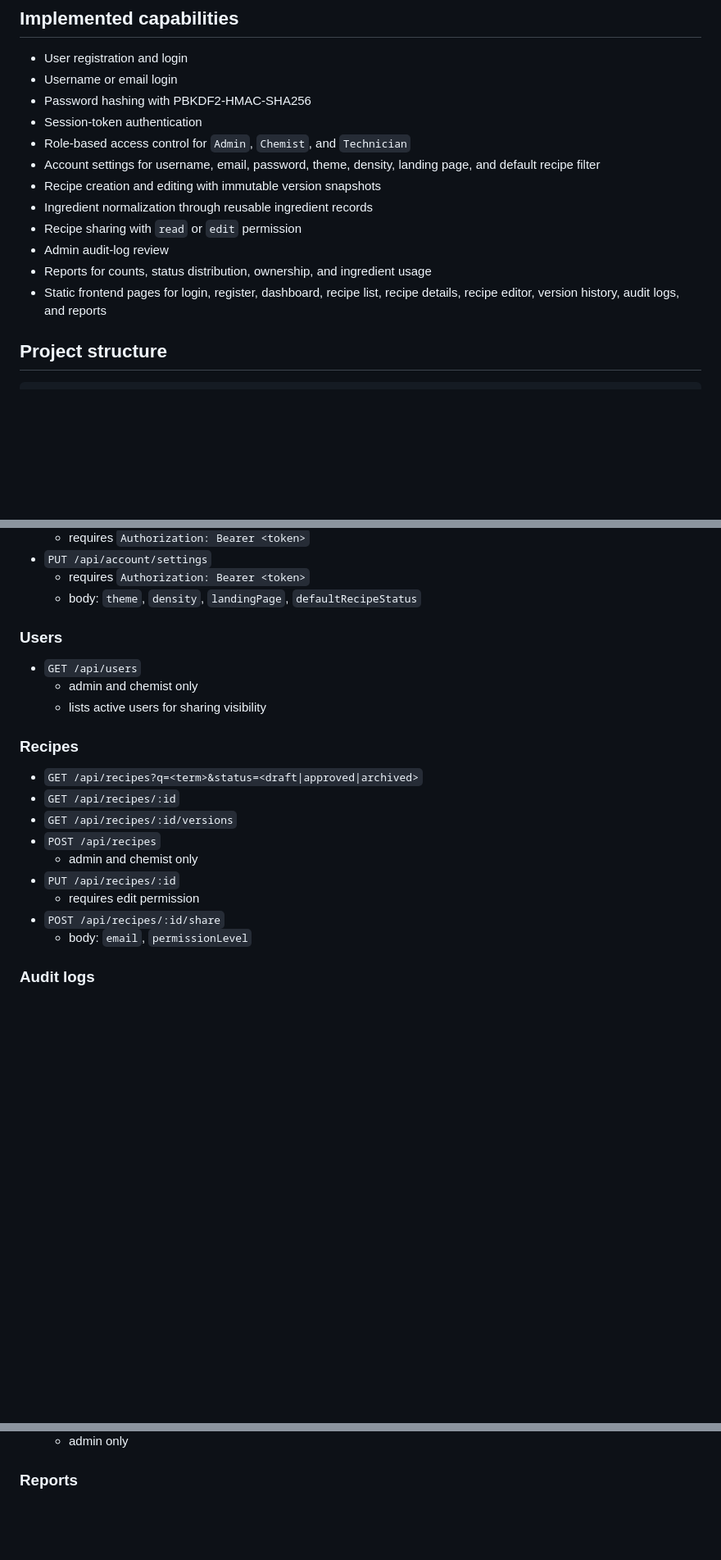
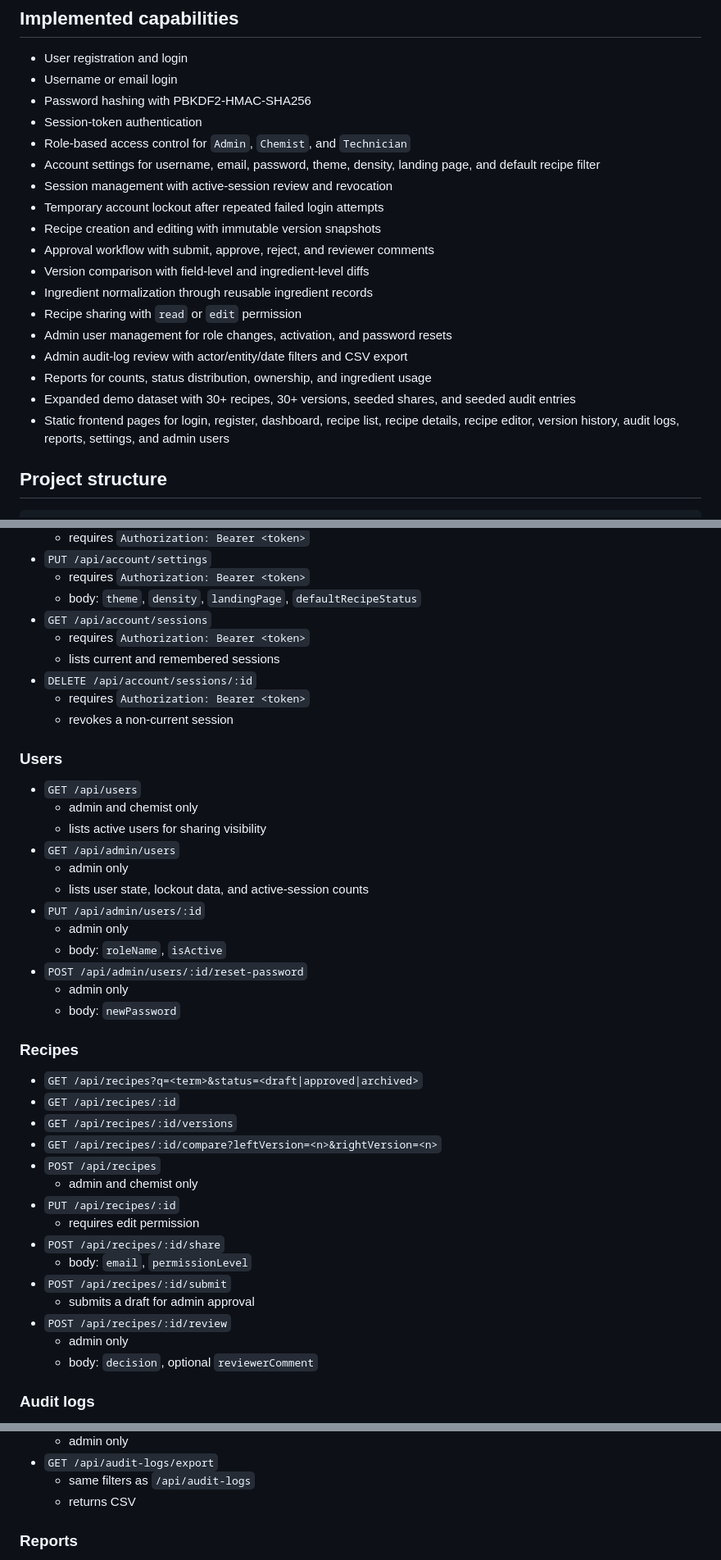
Before and after one commit to PAAndonov22/ChemicalRecipeManagementSystem, a Markdown page: README.md, 3 parts joined by grey strips. Shown at 82% size. GitHub-like rendering; blank space fills up the shorter version.

Commit message:
Document approval security admin and seed-data enhancements

```diff
--- a/README.md
+++ b/README.md
@@ -18,12 +18,18 @@ A full-stack chemical recipe management platform built with a C++ REST API, SQLi
 - Session-token authentication
 - Role-based access control for `Admin`, `Chemist`, and `Technician`
 - Account settings for username, email, password, theme, density, landing page, and default recipe filter
+- Session management with active-session review and revocation
+- Temporary account lockout after repeated failed login attempts
 - Recipe creation and editing with immutable version snapshots
+- Approval workflow with submit, approve, reject, and reviewer comments
+- Version comparison with field-level and ingredient-level diffs
 - Ingredient normalization through reusable ingredient records
 - Recipe sharing with `read` or `edit` permission
-- Admin audit-log review
+- Admin user management for role changes, activation, and password resets
+- Admin audit-log review with actor/entity/date filters and CSV export
 - Reports for counts, status distribution, ownership, and ingredient usage
-- Static frontend pages for login, register, dashboard, recipe list, recipe details, recipe editor, version history, audit logs, and reports
+- Expanded demo dataset with 30+ recipes, 30+ versions, seeded shares, and seeded audit entries
+- Static frontend pages for login, register, dashboard, recipe list, recipe details, recipe editor, version history, audit logs, reports, settings, and admin users
 
 ## Project structure
 
@@ -154,24 +160,45 @@ The app auto-creates demo data on first startup:
 - `PUT /api/account/settings`
   - requires `Authorization: Bearer <token>`
   - body: `theme`, `density`, `landingPage`, `defaultRecipeStatus`
+- `GET /api/account/sessions`
+  - requires `Authorization: Bearer <token>`
+  - lists current and remembered sessions
+- `DELETE /api/account/sessions/:id`
+  - requires `Authorization: Bearer <token>`
+  - revokes a non-current session
 
 ### Users
 
 - `GET /api/users`
   - admin and chemist only
   - lists active users for sharing visibility
+- `GET /api/admin/users`
+  - admin only
+  - lists user state, lockout data, and active-session counts
+- `PUT /api/admin/users/:id`
+  - admin only
+  - body: `roleName`, `isActive`
+- `POST /api/admin/users/:id/reset-password`
+  - admin only
+  - body: `newPassword`
 
 ### Recipes
 
 - `GET /api/recipes?q=<term>&status=<draft|approved|archived>`
 - `GET /api/recipes/:id`
 - `GET /api/recipes/:id/versions`
+- `GET /api/recipes/:id/compare?leftVersion=<n>&rightVersion=<n>`
 - `POST /api/recipes`
   - admin and chemist only
 - `PUT /api/recipes/:id`
   - requires edit permission
 - `POST /api/recipes/:id/share`
   - body: `email`, `permissionLevel`
+- `POST /api/recipes/:id/submit`
+  - submits a draft for admin approval
+- `POST /api/recipes/:id/review`
+  - admin only
+  - body: `decision`, optional `reviewerComment`
 
 ### Audit logs
 
@@ -179,4 +206,7 @@ The app auto-creates demo data on first startup:
   - admin only
+- `GET /api/audit-logs/export`
+  - same filters as `/api/audit-logs`
+  - returns CSV
 
 ### Reports
 
```
Also changed, not shown: other parts of README.md (+12 -2 lines).
